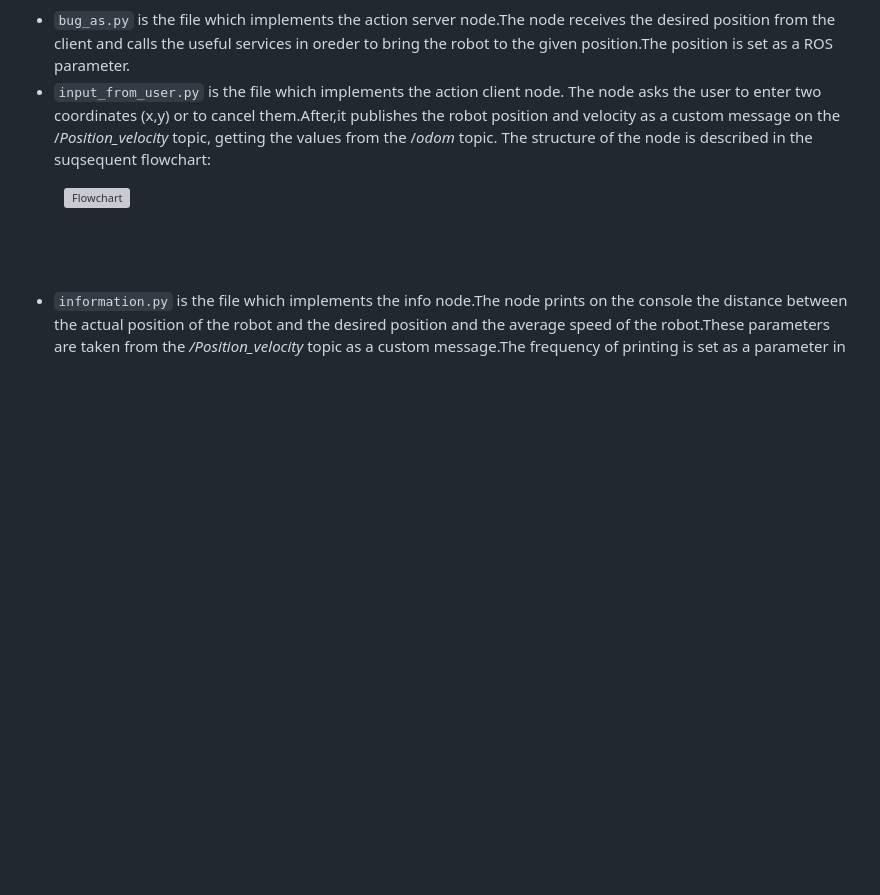
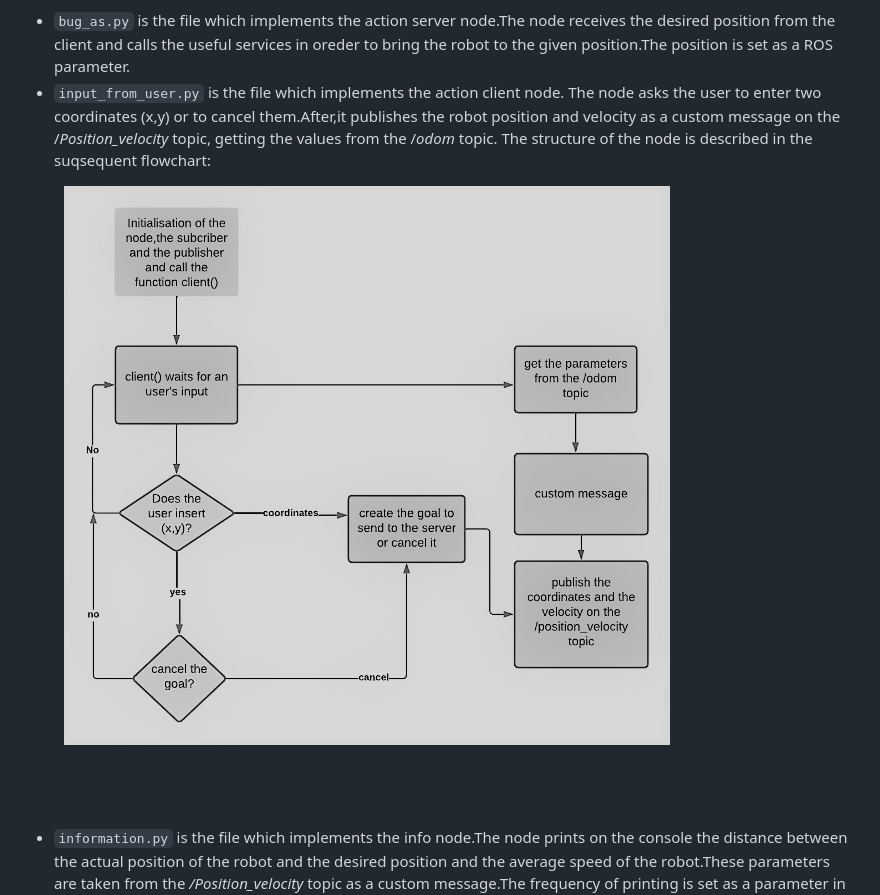
Before and after one commit to IvanTerrile/ResearchTrack1, a Markdown page: SecondAssignment/README.md, the part around the change. Rendered like a GitHub page; blank space fills up the shorter version; grey boxes are pictures that could not be loaded.

```diff
--- a/SecondAssignment/README.md
+++ b/SecondAssignment/README.md
@@ -20,7 +20,7 @@ Inside the scripts folder, there will be 6 nodes:
 - `input_from_user.py` is the file which implements the action client node. The node asks the user to enter two coordinates (x,y) or to cancel them.After,it publishes the robot position and velocity as a custom message on the /*Position_velocity* topic, getting the values from the /*odom* topic. The structure of the node is described in the suqsequent flowchart:
 
 <figure>
-<img src="Flowchart.png" alt="Flowchart" style="width:100%">
+<img src="Flowchart.jpg" alt="Flowchart" style="width:100%">
 <figcaption align = "center"></figcaption>
 </figure>
 <br/><br/><br/>
```
